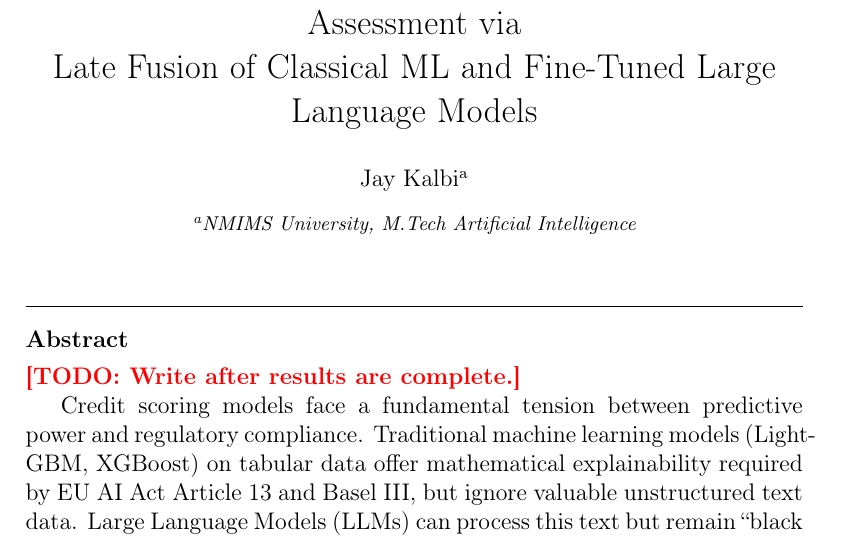
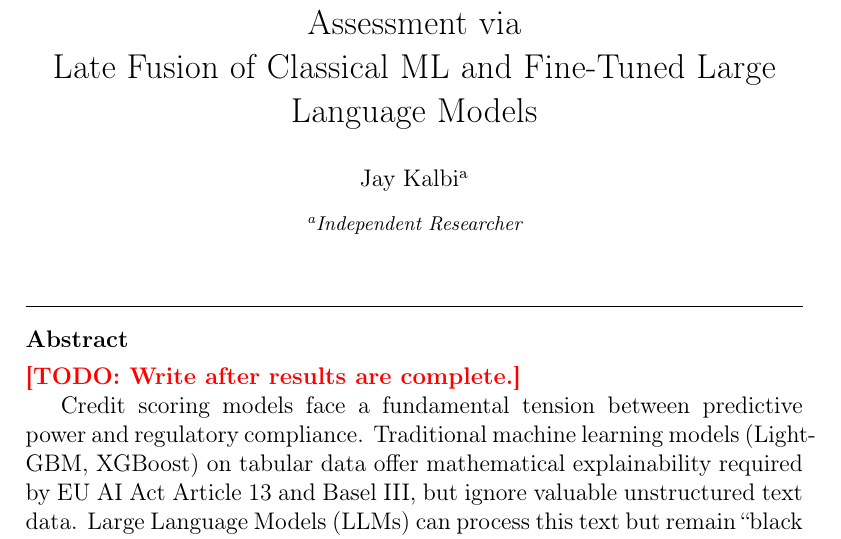
Before and after one commit to JayKalbi/credit-risk-llm, a LaTeX paper (paper/main.tex): part of page 1 of 6, cut so that both start at the same text. Compiled offline with pdfLaTeX.

Commit message:
chore: remove academic/NMIMS references for independent research release

```diff
--- a/paper/main.tex
+++ b/paper/main.tex
@@ -27,7 +27,7 @@
 Late Fusion of Classical ML and Fine-Tuned Large Language Models}
 
 \author[inst1]{Jay Kalbi}
-\address[inst1]{NMIMS University, M.Tech Artificial Intelligence}
+\address[inst1]{Independent Researcher}
 
 \begin{abstract}
 \TODO{Write after results are complete.}
```
Also changed, not shown: 📄 AI - DS PROJECT MASTER PLAN.txt (renamed from 📄 AI - DS PROJECT MASTER PLAN (FOR NMIMS MTECH AI).txt, +1 -1 lines), README.md, 2 other files.
